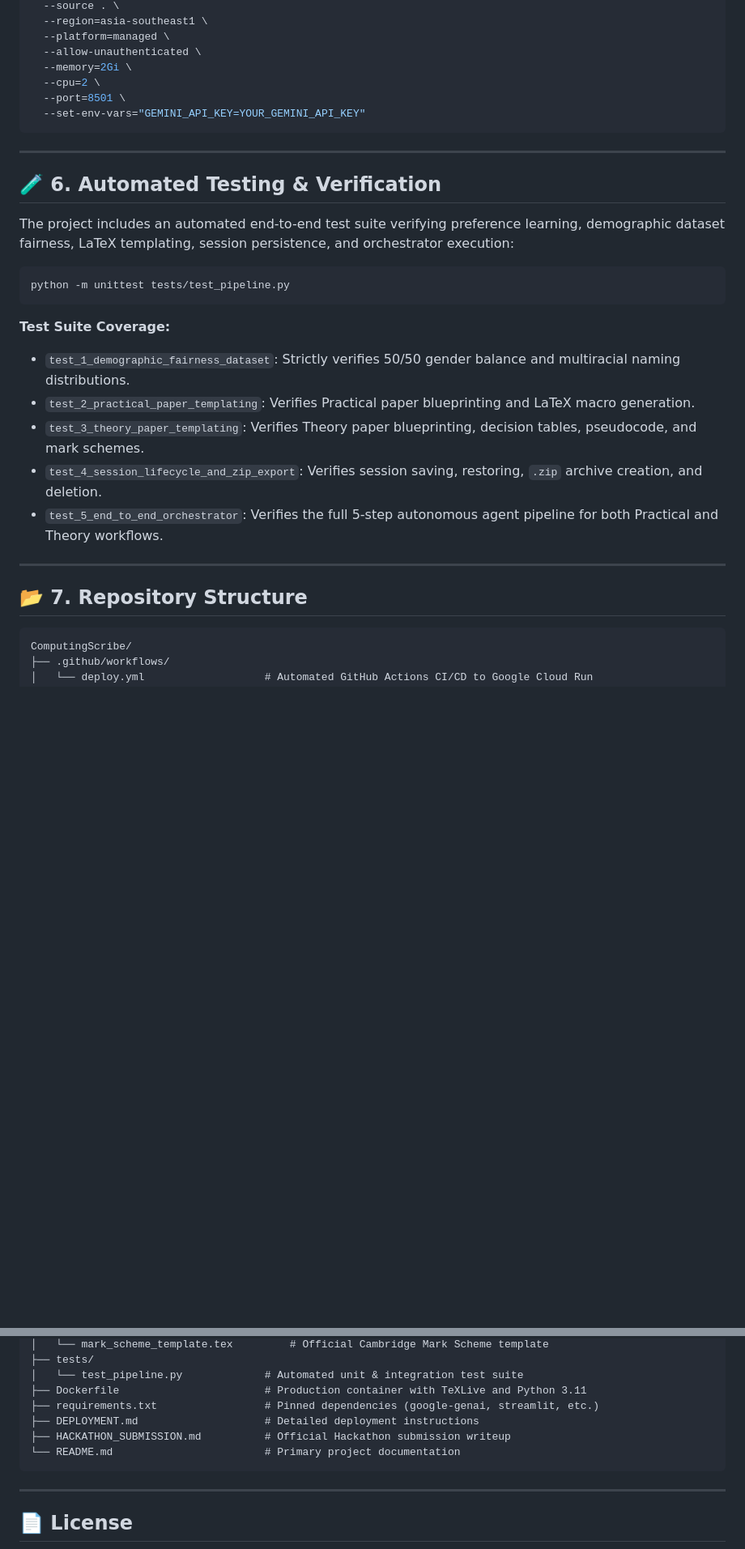
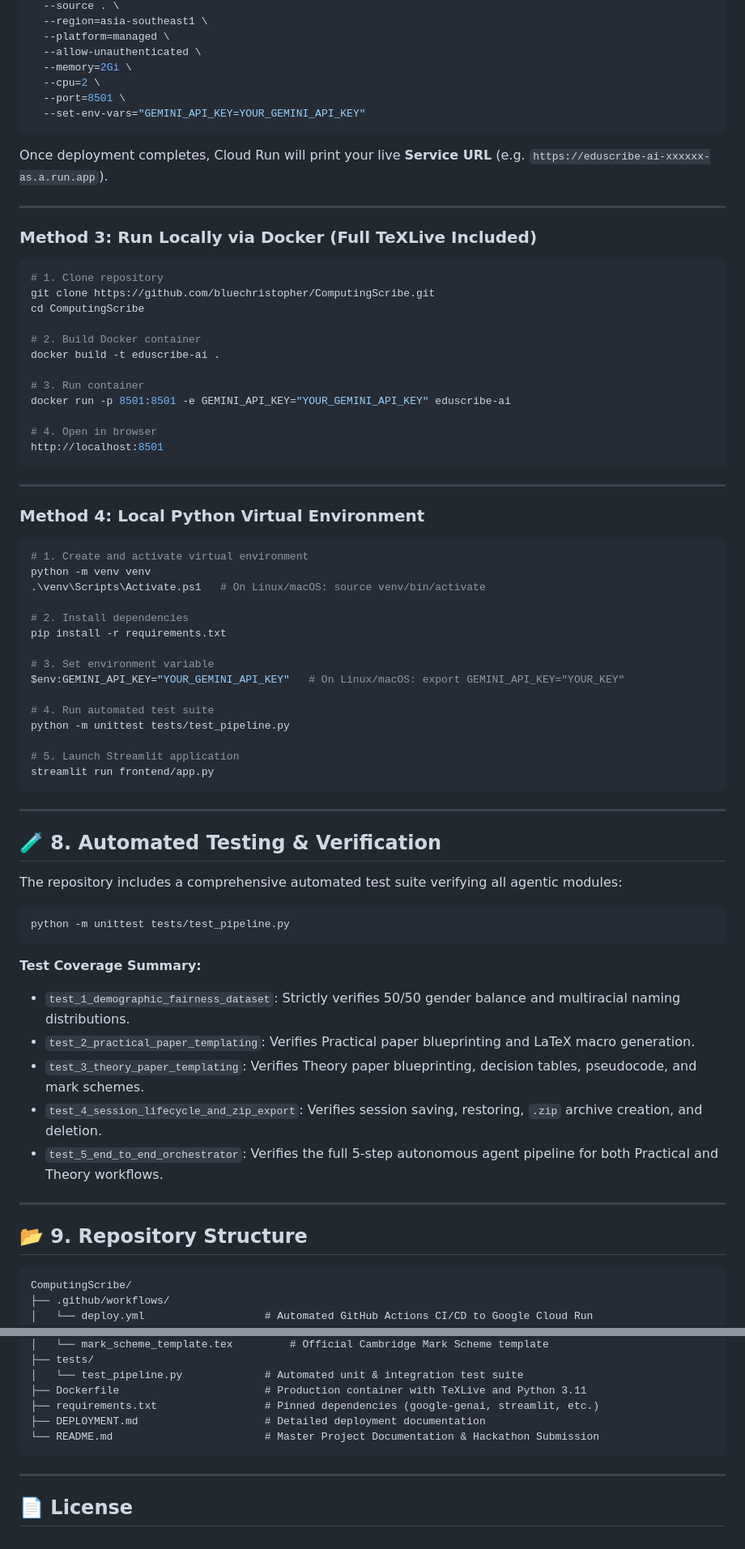
Before and after one commit to bluechristopher/ComputingScribe, a Markdown page: README.md, 2 parts joined by grey strips. Shown at 81% size. Rendered like a GitHub page; blank space fills up the shorter version.

````diff
--- a/README.md
+++ b/README.md
@@ -198,17 +241,60 @@ gcloud run deploy eduscribe-ai \
   --set-env-vars="GEMINI_API_KEY=YOUR_GEMINI_API_KEY"
 ```
 
+Once deployment completes, Cloud Run will print your live **Service URL** (e.g. `https://eduscribe-ai-xxxxxx-as.a.run.app`).
+
 ---
 
-## 🧪 6. Automated Testing & Verification
+### Method 3: Run Locally via Docker (Full TeXLive Included)
 
-The project includes an automated end-to-end test suite verifying preference learning, demographic dataset fairness, LaTeX templating, session persistence, and orchestrator execution:
+```bash
+# 1. Clone repository
+git clone https://github.com/bluechristopher/ComputingScribe.git
+cd ComputingScribe
+
+# 2. Build Docker container
+docker build -t eduscribe-ai .
+
+# 3. Run container
+docker run -p 8501:8501 -e GEMINI_API_KEY="YOUR_GEMINI_API_KEY" eduscribe-ai
+
+# 4. Open in browser
+http://localhost:8501
+```
+
+---
+
+### Method 4: Local Python Virtual Environment
+
+```powershell
+# 1. Create and activate virtual environment
+python -m venv venv
+.\venv\Scripts\Activate.ps1   # On Linux/macOS: source venv/bin/activate
+
+# 2. Install dependencies
+pip install -r requirements.txt
+
+# 3. Set environment variable
+$env:GEMINI_API_KEY="YOUR_GEMINI_API_KEY"   # On Linux/macOS: export GEMINI_API_KEY="YOUR_KEY"
+
+# 4. Run automated test suite
+python -m unittest tests/test_pipeline.py
+
+# 5. Launch Streamlit application
+streamlit run frontend/app.py
+```
+
+---
+
+## 🧪 8. Automated Testing & Verification
+
+The repository includes a comprehensive automated test suite verifying all agentic modules:
 
 ```powershell
 python -m unittest tests/test_pipeline.py
 ```
 
-**Test Suite Coverage:**
+**Test Coverage Summary:**
 - `test_1_demographic_fairness_dataset`: Strictly verifies 50/50 gender balance and multiracial naming distributions.
 - `test_2_practical_paper_templating`: Verifies Practical paper blueprinting and LaTeX macro generation.
 - `test_3_theory_paper_templating`: Verifies Theory paper blueprinting, decision tables, pseudocode, and mark schemes.
@@ -217,7 +303,7 @@ python -m unittest tests/test_pipeline.py
 
 ---
 
-## 📂 7. Repository Structure
+## 📂 9. Repository Structure
 
 ```
 ComputingScribe/
@@ -252,9 +338,8 @@ ComputingScribe/
 │   └── test_pipeline.py             # Automated unit & integration test suite
 ├── Dockerfile                       # Production container with TeXLive and Python 3.11
 ├── requirements.txt                 # Pinned dependencies (google-genai, streamlit, etc.)
-├── DEPLOYMENT.md                    # Detailed deployment instructions
-├── HACKATHON_SUBMISSION.md          # Official Hackathon submission writeup
-└── README.md                        # Primary project documentation
+├── DEPLOYMENT.md                    # Detailed deployment documentation
+└── README.md                        # Master Project Documentation & Hackathon Submission
 ```
 
 ---
````
Also changed, not shown: other parts of README.md (+113 -70 lines).
